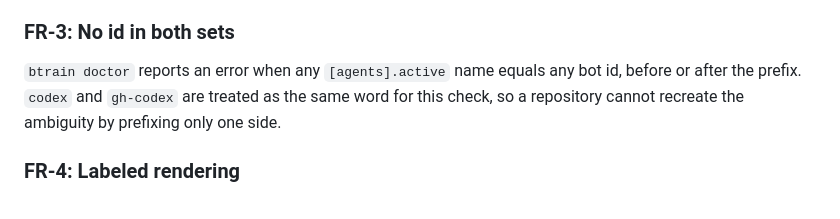
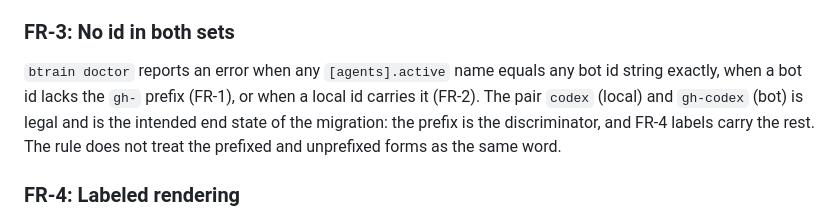
Before and after one commit to codeslp/btrain, a Markdown page: specs/018-agent-identity-namespaces.md, the part around the change. Drawn GitHub-style.

Commit message:
Spec 018: one collision rule; codex plus gh-codex is the legal end state (codex review on PR #39)
Co-Authored-By: Claude Fable 5.1 <noreply@anthropic.com>

```diff
--- a/specs/018-agent-identity-namespaces.md
+++ b/specs/018-agent-identity-namespaces.md
@@ -95,9 +95,11 @@ review, or resolve a lane.
 ### FR-3: No id in both sets
 
 `btrain doctor` reports an error when any `[agents].active` name equals any
-bot id, before or after the prefix. `codex` and `gh-codex` are treated as the
-same word for this check, so a repository cannot recreate the ambiguity by
-prefixing only one side.
+bot id string exactly, when a bot id lacks the `gh-` prefix (FR-1), or when a
+local id carries it (FR-2). The pair `codex` (local) and `gh-codex` (bot) is
+legal and is the intended end state of the migration: the prefix is the
+discriminator, and FR-4 labels carry the rest. The rule does not treat the
+prefixed and unprefixed forms as the same word.
 
 ### FR-4: Labeled rendering
 
```
